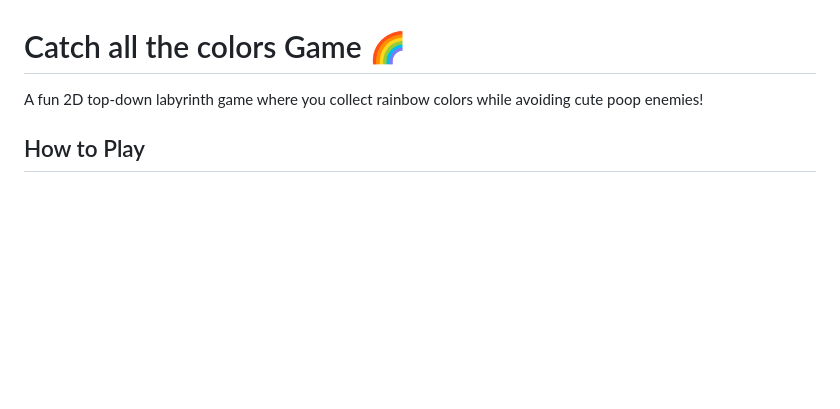
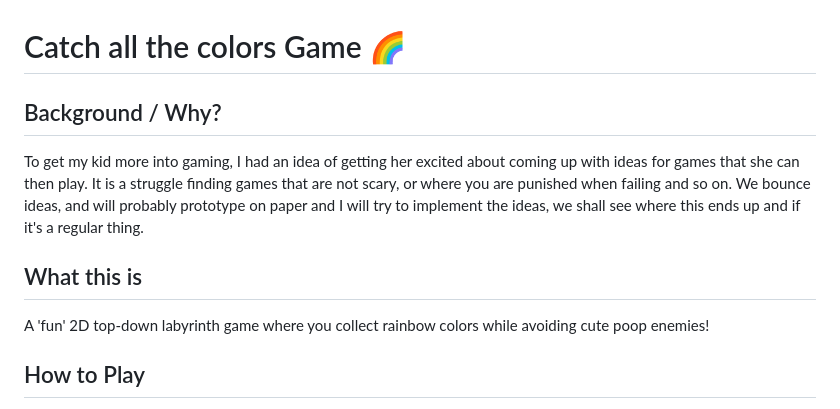
Before and after one commit to Coriakin/game-catch-all-the-colors, a Markdown page: README.md, the part around the change. Rendered like a GitHub page; blank space fills up the shorter version.

```diff
--- a/README.md
+++ b/README.md
@@ -1,6 +1,11 @@
 # Catch all the colors Game 🌈
 
-A fun 2D top-down labyrinth game where you collect rainbow colors while avoiding cute poop enemies!
+## Background / Why?
+To get my kid more into gaming, I had an idea of getting her excited about coming up with ideas for games that she can then play. It is a struggle finding games that are not scary, or where you are punished when failing and so on. We bounce ideas, and will probably prototype on paper and I will try to implement the ideas, we shall see where this ends up and if it's a regular thing.
+
+
+## What this is
+A 'fun' 2D top-down labyrinth game where you collect rainbow colors while avoiding cute poop enemies!
 
 ## How to Play
 
```
